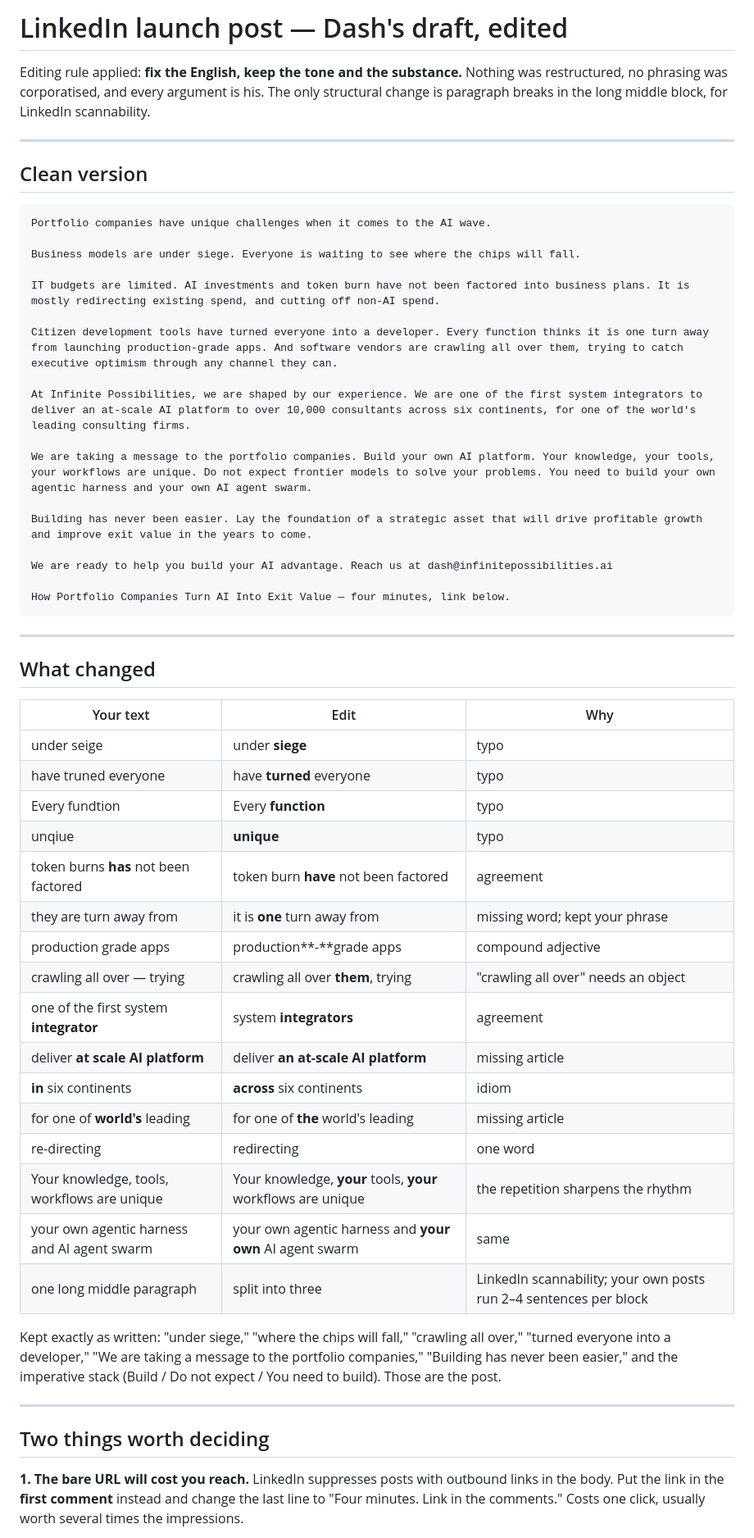
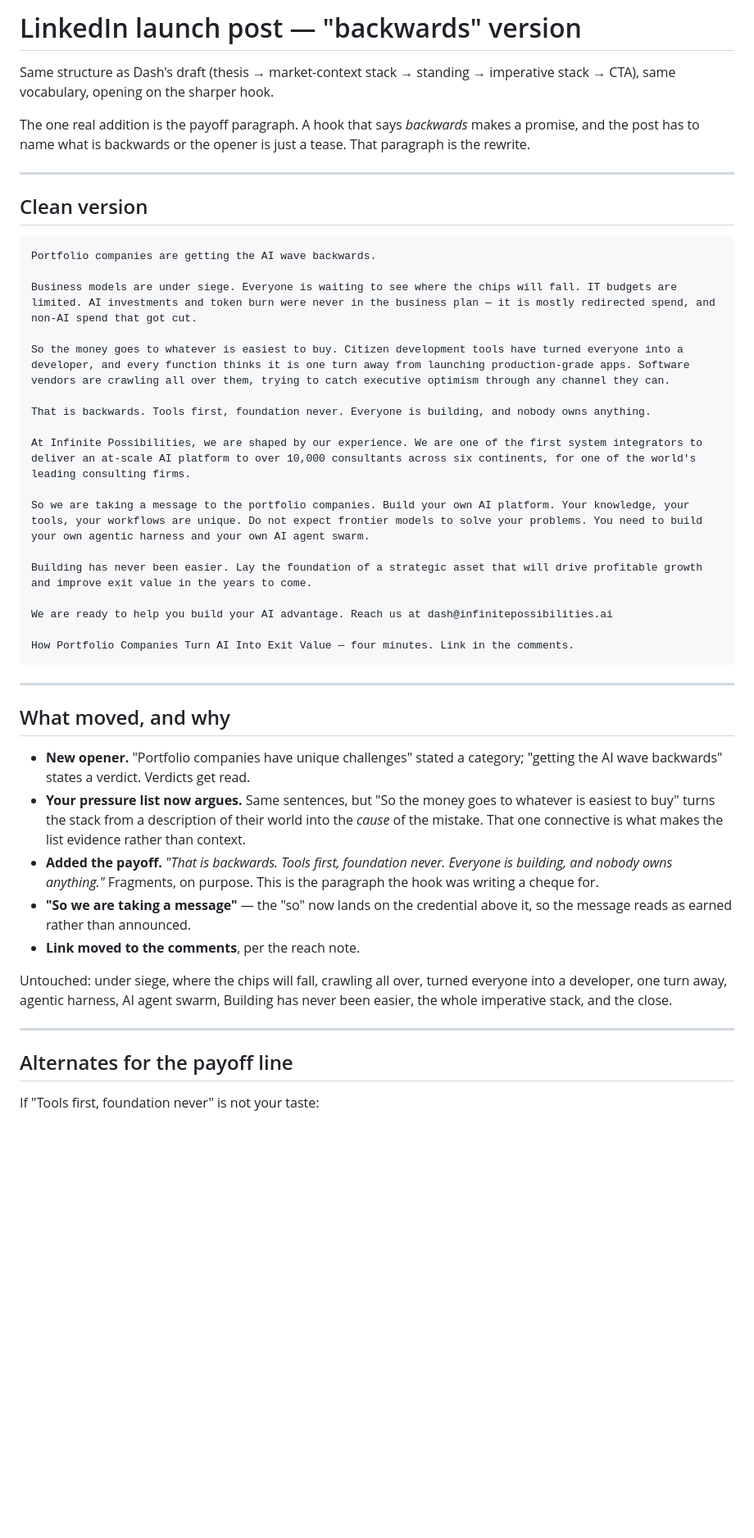
Before and after one commit to dash1133/PortcoAITransformation, a Markdown page: script/linkedin-launch-post.md, the part around one of its changes. Shown at 82% size. Drawn GitHub-style; blank space fills up the shorter version.

Commit message:
Rewrite launch post on the 'backwards' opener
Keeps Dash's structure, vocabulary and imperative stack. Adds the payoff
paragraph the new hook obliges, and one connective that turns the
pressure list from context into cause.

Co-Authored-By: Claude Opus 5 <noreply@anthropic.com>
Claude-Session: https://claude.ai/code/session_011fEh2PS5BRyMrUQwTCUMHD

````diff
--- a/script/linkedin-launch-post.md
+++ b/script/linkedin-launch-post.md
@@ -1,68 +1,60 @@
-# LinkedIn launch post — Dash's draft, edited
+# LinkedIn launch post — "backwards" version
 
-Editing rule applied: **fix the English, keep the tone and the substance.**
-Nothing was restructured, no phrasing was corporatised, and every argument is
-his. The only structural change is paragraph breaks in the long middle block,
-for LinkedIn scannability.
+Same structure as Dash's draft (thesis → market-context stack → standing →
+imperative stack → CTA), same vocabulary, opening on the sharper hook.
+
+The one real addition is the payoff paragraph. A hook that says *backwards*
+makes a promise, and the post has to name what is backwards or the opener is
+just a tease. That paragraph is the rewrite.
 
 ---
 
 ## Clean version
 
 ```
-Portfolio companies have unique challenges when it comes to the AI wave.
+Portfolio companies are getting the AI wave backwards.
 
-Business models are under siege. Everyone is waiting to see where the chips will fall.
+Business models are under siege. Everyone is waiting to see where the chips will fall. IT budgets are limited. AI investments and token burn were never in the business plan — it is mostly redirected spend, and non-AI spend that got cut.
 
-IT budgets are limited. AI investments and token burn have not been factored into business plans. It is mostly redirecting existing spend, and cutting off non-AI spend.
+So the money goes to whatever is easiest to buy. Citizen development tools have turned everyone into a developer, and every function thinks it is one turn away from launching production-grade apps. Software vendors are crawling all over them, trying to catch executive optimism through any channel they can.
 
-Citizen development tools have turned everyone into a developer. Every function thinks it is one turn away from launching production-grade apps. And software vendors are crawling all over them, trying to catch executive optimism through any channel they can.
+That is backwards. Tools first, foundation never. Everyone is building, and nobody owns anything.
 
 At Infinite Possibilities, we are shaped by our experience. We are one of the first system integrators to deliver an at-scale AI platform to over 10,000 consultants across six continents, for one of the world's leading consulting firms.
 
-We are taking a message to the portfolio companies. Build your own AI platform. Your knowledge, your tools, your workflows are unique. Do not expect frontier models to solve your problems. You need to build your own agentic harness and your own AI agent swarm.
+So we are taking a message to the portfolio companies. Build your own AI platform. Your knowledge, your tools, your workflows are unique. Do not expect frontier models to solve your problems. You need to build your own agentic harness and your own AI agent swarm.
 
 Building has never been easier. Lay the foundation of a strategic asset that will drive profitable growth and improve exit value in the years to come.
 
 We are ready to help you build your AI advantage. Reach us at dash@infinitepossibilities.ai
 
-How Portfolio Companies Turn AI Into Exit Value — four minutes, link below.
+How Portfolio Companies Turn AI Into Exit Value — four minutes. Link in the comments.
 ```
 
 ---
 
-## What changed
+## What moved, and why
 
-| Your text | Edit | Why |
-|---|---|---|
-| under seige | under **siege** | typo |
-| have truned everyone | have **turned** everyone | typo |
-| Every fundtion | Every **function** | typo |
-| unqiue | **unique** | typo |
-| token burns **has** not been factored | token burn **have** not been factored | agreement |
-| they are turn away from | it is **one** turn away from | missing word; kept your phrase |
-| production grade apps | production**-**grade apps | compound adjective |
-| crawling all over — trying | crawling all over **them**, trying | "crawling all over" needs an object |
-| one of the first system **integrator** | system **integrators** | agreement |
-| deliver **at scale AI platform** | deliver **an at-scale AI platform** | missing article |
-| **in** six continents | **across** six continents | idiom |
-| for one of **world's** leading | for one of **the** world's leading | missing article |
-| re-directing | redirecting | one word |
-| Your knowledge, tools, workflows are unique | Your knowledge, **your** tools, **your** workflows are unique | the repetition sharpens the rhythm |
-| your own agentic harness and AI agent swarm | your own agentic harness and **your own** AI agent swarm | same |
-| one long middle paragraph | split into three | LinkedIn scannability; your own posts run 2–4 sentences per block |
+- **New opener.** "Portfolio companies have unique challenges" stated a
+  category; "getting the AI wave backwards" states a verdict. Verdicts get read.
+- **Your pressure list now argues.** Same sentences, but "So the money goes to
+  whatever is easiest to buy" turns the stack from a description of their world
+  into the *cause* of the mistake. That one connective is what makes the list
+  evidence rather than context.
+- **Added the payoff.** *"That is backwards. Tools first, foundation never.
+  Everyone is building, and nobody owns anything."* Fragments, on purpose. This
+  is the paragraph the hook was writing a cheque for.
+- **"So we are taking a message"** — the "so" now lands on the credential above
+  it, so the message reads as earned rather than announced.
+- **Link moved to the comments**, per the reach note.
 
-Kept exactly as written: "under siege," "where the chips will fall," "crawling
-all over," "turned everyone into a developer," "We are taking a message to the
-portfolio companies," "Building has never been easier," and the imperative stack
-(Build / Do not expect / You need to build). Those are the post.
+Untouched: under siege, where the chips will fall, crawling all over, turned
+everyone into a developer, one turn away, agentic harness, AI agent swarm,
+Building has never been easier, the whole imperative stack, and the close.
 
 ---
 
-## Two things worth deciding
+## Alternates for the payoff line
 
-**1. The bare URL will cost you reach.** LinkedIn suppresses posts with outbound
-links in the body. Put the link in the **first comment** instead and change the
-last line to "Four minutes. Link in the comments." Costs one click, usually
-worth several times the impressions.
+If "Tools first, foundation never" is not your taste:
 
````
Also changed, not shown: other parts of script/linkedin-launch-post.md (+10 -13 lines).
